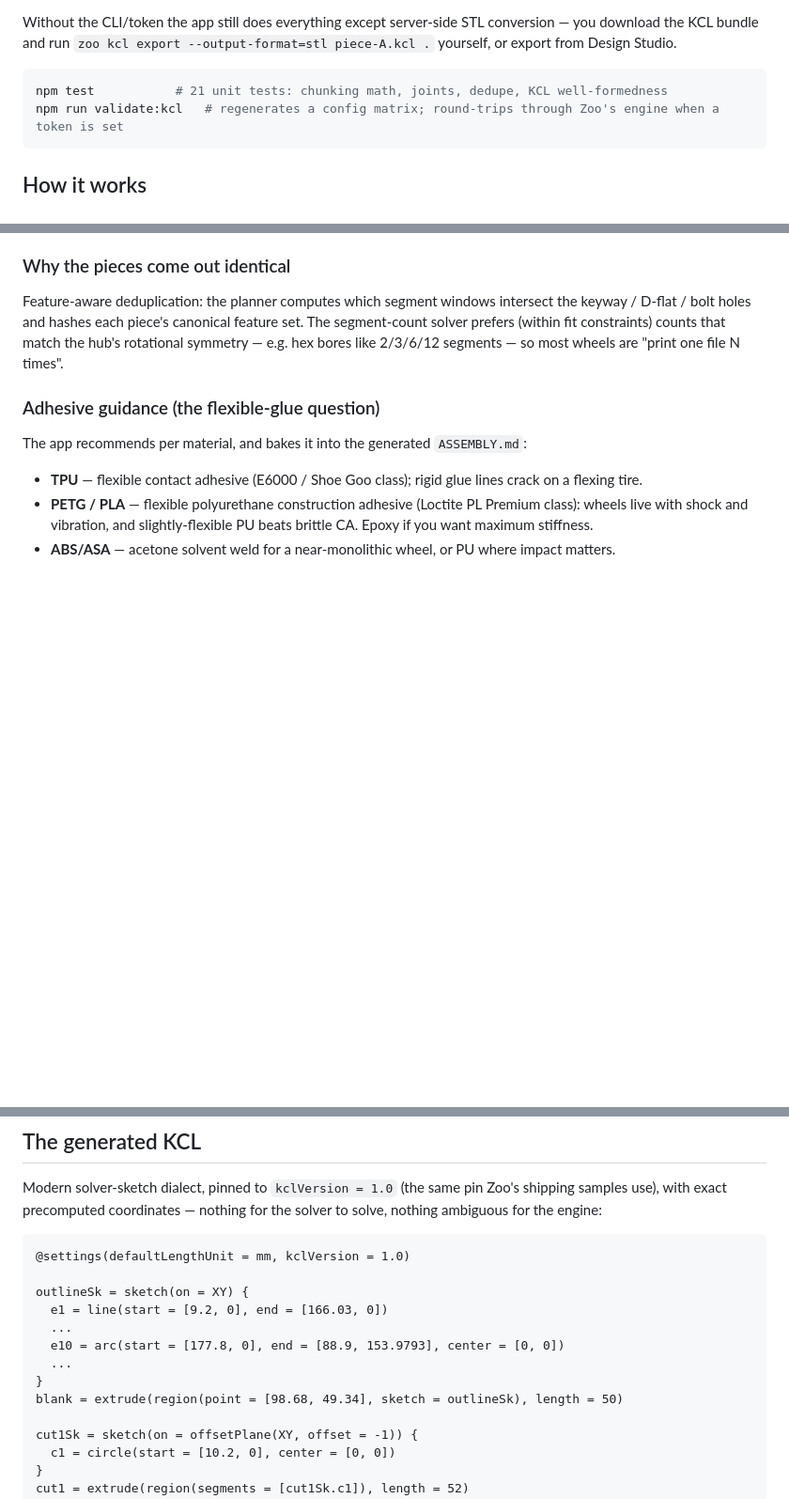
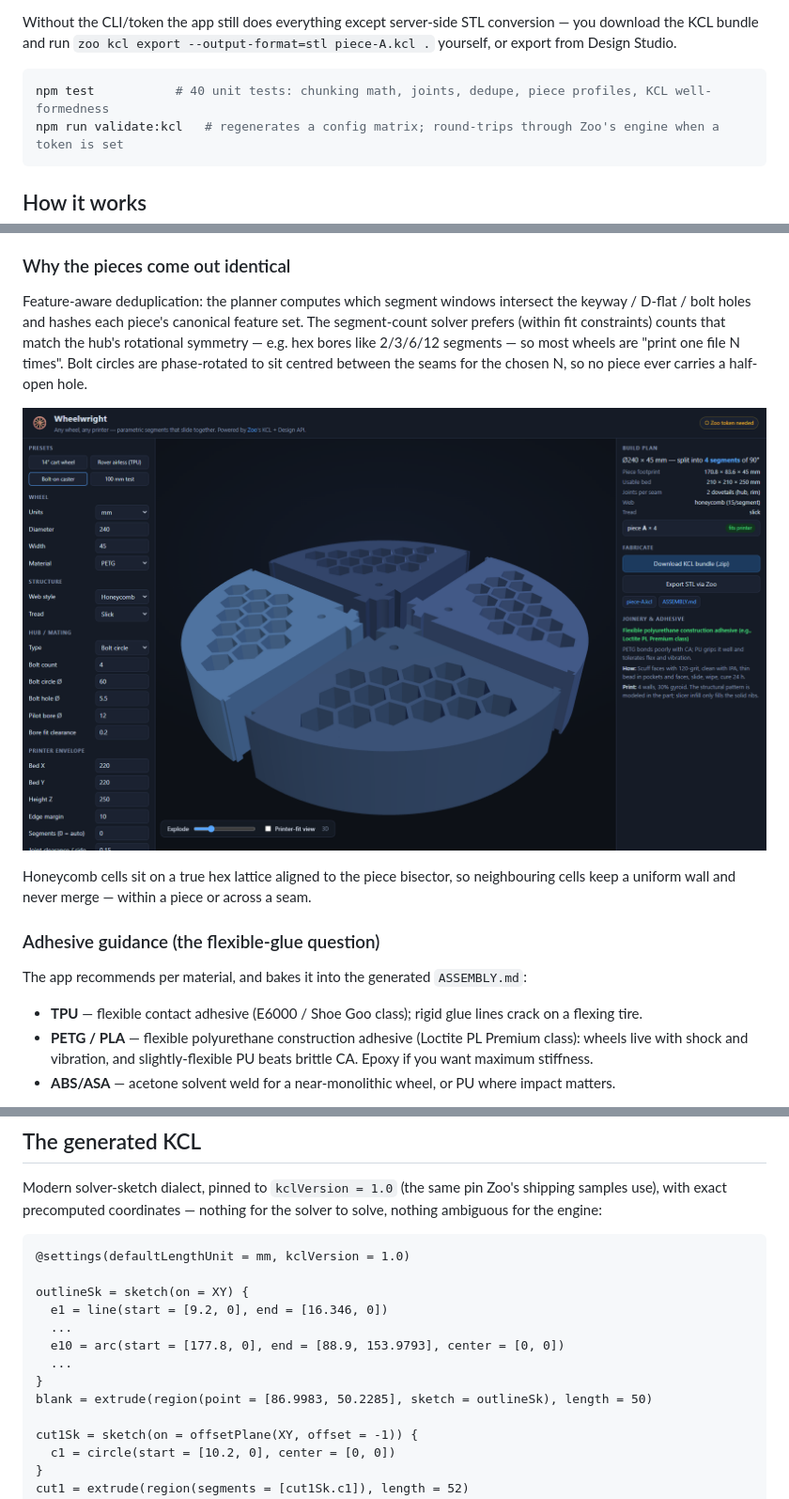
Before and after one commit to kai-kircher/zoomm, a Markdown page: README.md, 3 parts joined by grey strips. Shown at 94% size. GitHub-like rendering; pictures changed too: docs/screenshot-caster.png (added); blank space fills up the shorter version.

Commit message:
README: re-shoot the screenshots against the current geometry
Every screenshot dated from the first commit, so all three showed the
phantom thin-walled cylinders at each piece tip that 356346a removed
when the preview started rendering the true carved profile.

Re-rendered the cart, rover and printer-fit shots from the running app
at the same size, camera and configs as before, and added a fourth: a
bolt-on caster at Ø240 (large enough that it actually segments) under
"Why the pieces come out identical". It covers the two fixes that had
no picture at all — the hex-lattice honeycomb from e7a3c1e and the
bolt holes phase-rotated clear of the seams from 49eab5a.

Stale prose found while verifying the rest of the file:

- the suite is 40 tests, not 21
- the KCL sample's e1 end point and blank region point no longer
  matched generator output (the arc, circle and subtract lines still
  did)
- src/lib/env.js was missing from the repo-layout block

The API table, adhesive guidance and every roadmap item still match the
code.

Co-Authored-By: Claude Opus 5 <noreply@anthropic.com>

````diff
--- a/README.md
+++ b/README.md
@@ -57,7 +57,7 @@ download the KCL bundle and run `zoo kcl export --output-format=stl piece-A.kcl
 export from Design Studio.
 
 ```sh
-npm test           # 21 unit tests: chunking math, joints, dedupe, KCL well-formedness
+npm test           # 40 unit tests: chunking math, joints, dedupe, piece profiles, KCL well-formedness
 npm run validate:kcl   # regenerates a config matrix; round-trips through Zoo's engine when a token is set
 ```
 
@@ -110,7 +110,14 @@ yet"). Bolt holes are still subtracted per piece.
 Feature-aware deduplication: the planner computes which segment windows intersect the keyway /
 D-flat / bolt holes and hashes each piece's canonical feature set. The segment-count solver
 prefers (within fit constraints) counts that match the hub's rotational symmetry — e.g. hex
-bores like 2/3/6/12 segments — so most wheels are "print one file N times".
+bores like 2/3/6/12 segments — so most wheels are "print one file N times". Bolt circles are
+phase-rotated to sit centred between the seams for the chosen N, so no piece ever carries a
+half-open hole.
+
+![Bolt-circle caster, honeycomb web — four identical 90° segments, bolt holes clear of every seam](docs/screenshot-caster.png)
+
+Honeycomb cells sit on a true hex lattice aligned to the piece bisector, so neighbouring cells
+keep a uniform wall and never merge — within a piece or across a seam.
 
 ### Adhesive guidance (the flexible-glue question)
 
@@ -136,12 +143,12 @@ for the engine:
 @settings(defaultLengthUnit = mm, kclVersion = 1.0)
 
 outlineSk = sketch(on = XY) {
-  e1 = line(start = [9.2, 0], end = [166.03, 0])
+  e1 = line(start = [9.2, 0], end = [16.346, 0])
   ...
   e10 = arc(start = [177.8, 0], end = [88.9, 153.9793], center = [0, 0])
   ...
 }
-blank = extrude(region(point = [98.68, 49.34], sketch = outlineSk), length = 50)
+blank = extrude(region(point = [86.9983, 50.2285], sketch = outlineSk), length = 50)
 
 cut1Sk = sketch(on = offsetPlane(XY, offset = -1)) {
   c1 = circle(start = [10.2, 0], center = [0, 0])
````
Also changed, not shown: other parts of README.md (+3 -2 lines), docs/screenshot-cart.png, docs/screenshot-fit.png, docs/screenshot-rover.png.
